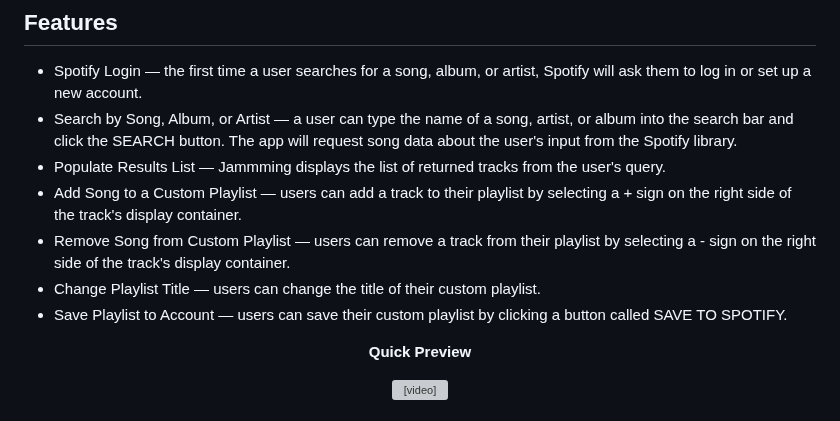
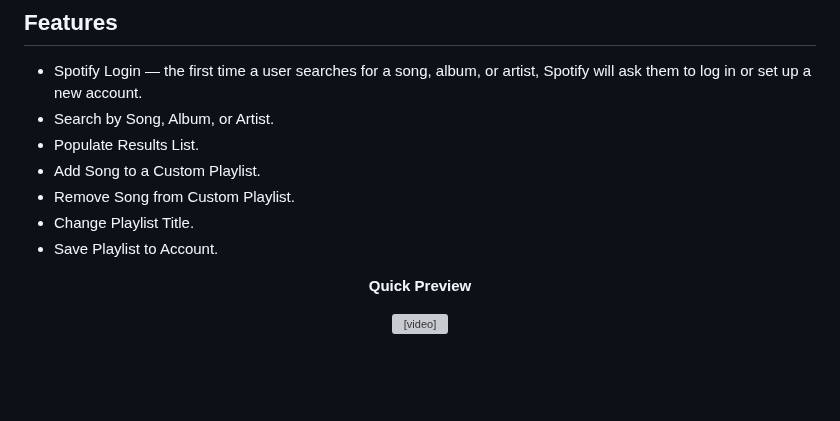
Before and after one commit to SaidiMohammed/Jammming, a Markdown page: README.md, the part around the change. GitHub-like rendering; blank space fills up the shorter version; grey boxes are pictures that could not be loaded.

```diff
--- a/README.md
+++ b/README.md
@@ -7,12 +7,12 @@ This project was bootstrapped with [Create React App](https://github.com/faceboo
 
 ## Features
 * Spotify Login — the first time a user searches for a song, album, or artist, Spotify will ask them to log in or set up a new account.
-* Search by Song, Album, or Artist — a user can type the name of a song, artist, or album into the search bar and click the SEARCH button. The app will request song data about the user's input from the Spotify library.
-* Populate Results List — Jammming displays the list of returned tracks from the user's query.
-* Add Song to a Custom Playlist — users can add a track to their playlist by selecting a + sign on the right side of the track's display container.
-* Remove Song from Custom Playlist — users can remove a track from their playlist by selecting a - sign on the right side of the track's display container.
-* Change Playlist Title — users can change the title of their custom playlist.
-* Save Playlist to Account — users can save their custom playlist by clicking a button called SAVE TO SPOTIFY.
+* Search by Song, Album, or Artist.
+* Populate Results List.
+* Add Song to a Custom Playlist.
+* Remove Song from Custom Playlist.
+* Change Playlist Title.
+* Save Playlist to Account.
 
 <p align="center">
 <strong>
```
